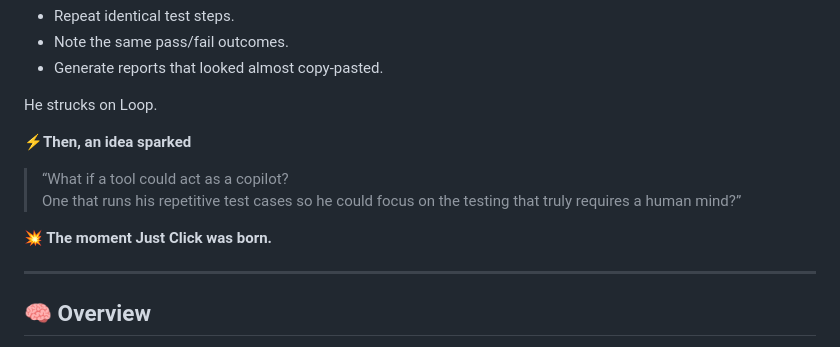
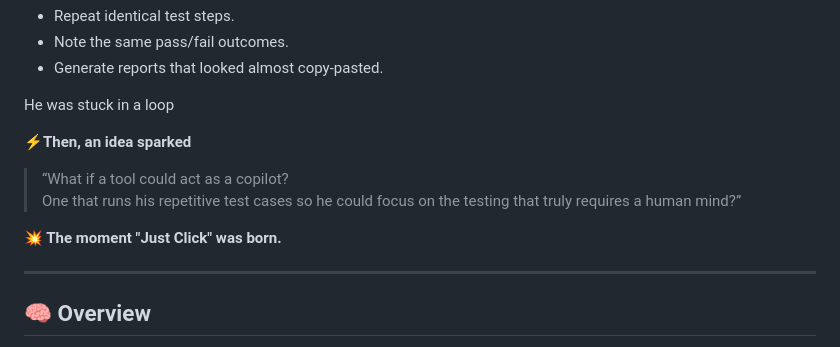
Before and after one commit to Raguram-N/AI_Manual_Tester, a Markdown page: README.md, the part around the change. Drawn GitHub-style.

```diff
--- a/README.md
+++ b/README.md
@@ -27,7 +27,7 @@ Every day he felt like the same cycle:
 - Note the same pass/fail outcomes.
 - Generate reports that looked almost copy-pasted.
 
-He strucks on Loop.
+He was stuck in a loop
 
 **⚡Then, an idea sparked**
 
@@ -35,7 +35,7 @@ He strucks on Loop.
 > One that runs his repetitive test cases
 > so he could focus on the testing that truly requires a human mind?”
 
-**💥 The moment **Just Click** was born.**
+**💥 The moment "Just Click" was born.**
 
 ---
 
```
